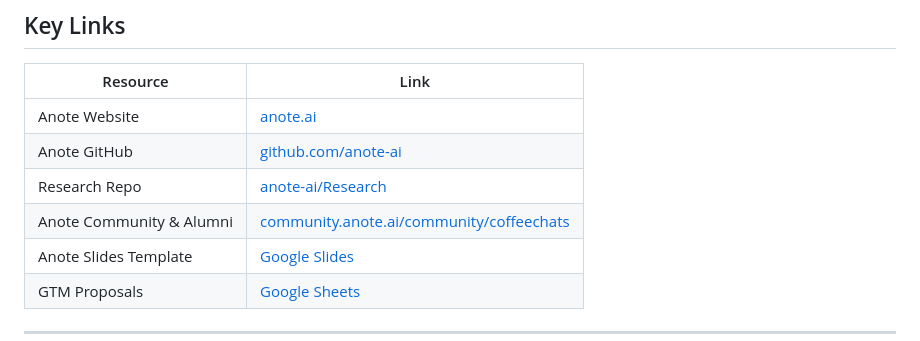
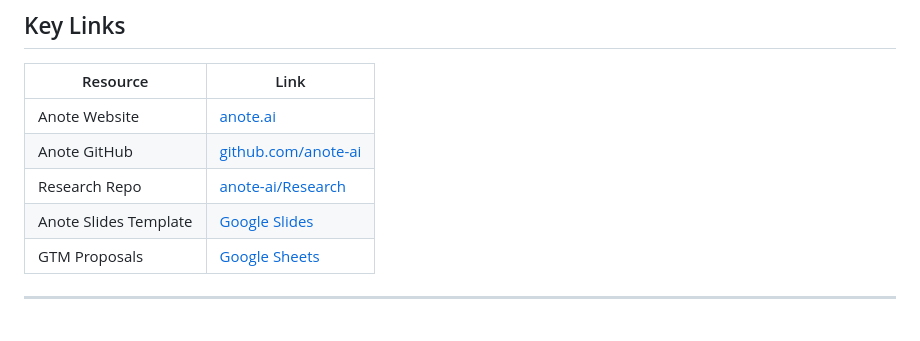
Before and after one commit to anote-ai/Anote-AI-Research-Fellowship, a Markdown page: README.md, the part around the change. GitHub-like rendering.

Commit message:
Remove Anote Community & Alumni link from README
Removed the link to the Anote Community & Alumni.

```diff
--- a/README.md
+++ b/README.md
@@ -71,7 +71,6 @@ Past summer showcases that set the bar for what fellows can produce:
 | Anote Website | [anote.ai](https://anote.ai) |
 | Anote GitHub | [github.com/anote-ai](https://github.com/orgs/anote-ai/repositories) |
 | Research Repo | [anote-ai/Research](https://github.com/anote-ai/Research) |
-| Anote Community & Alumni | [community.anote.ai/community/coffeechats](https://community.anote.ai/community/coffeechats) |
 | Anote Slides Template | [Google Slides](https://docs.google.com/presentation/d/1x4E2dwBnDImHjMOMaI8lLWcRNjVWlnsYEJ3WOwlhKuA/edit?usp=sharing) |
 | GTM Proposals | [Google Sheets](https://docs.google.com/spreadsheets/d/1Yb3zE-xvDUHsfiRaR75ggmMmOmkkgiDhgJ3WaVtRp10/edit?usp=sharing) |
 
```
